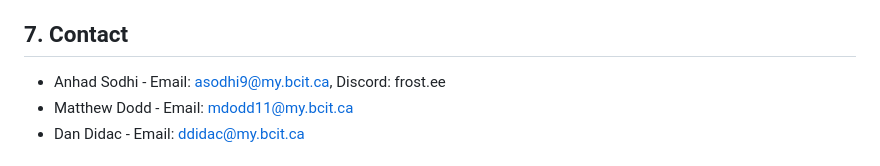
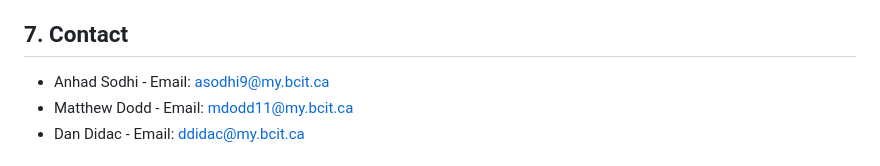
Before and after one commit to Anhad-Sodhi/1800_202330_30, a Markdown page: README.md, the part around the change. Drawn GitHub-style.

Commit message:
Fixed grammar in readme

```diff
--- a/README.md
+++ b/README.md
@@ -45,7 +45,7 @@ What we'd like to build in the future:
 * A working form validation system that requires every field on the listing page to be filled in before being able to post.
 
 ## 7. Contact
-* Anhad Sodhi  - Email: asodhi9@my.bcit.ca, Discord: frost.ee
+* Anhad Sodhi  - Email: asodhi9@my.bcit.ca
 * Matthew Dodd - Email: mdodd11@my.bcit.ca
 * Dan Didac    - Email: ddidac@my.bcit.ca
 
```
